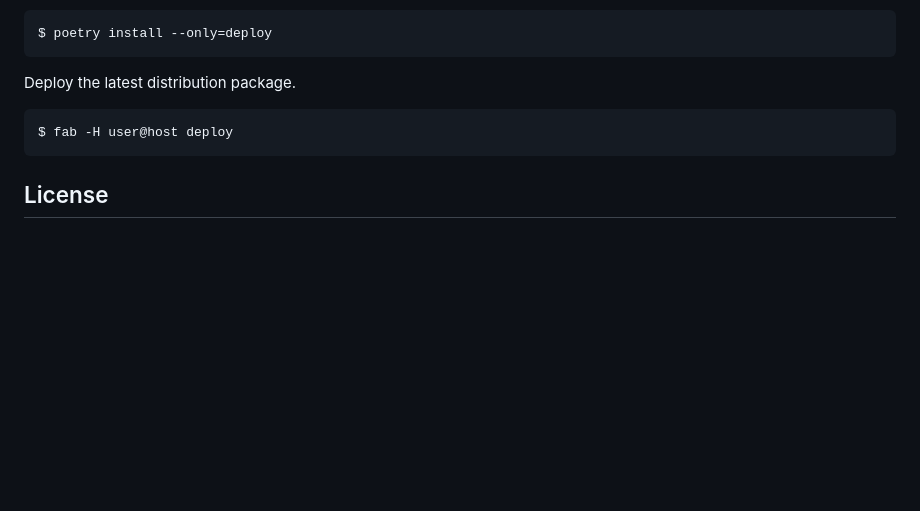
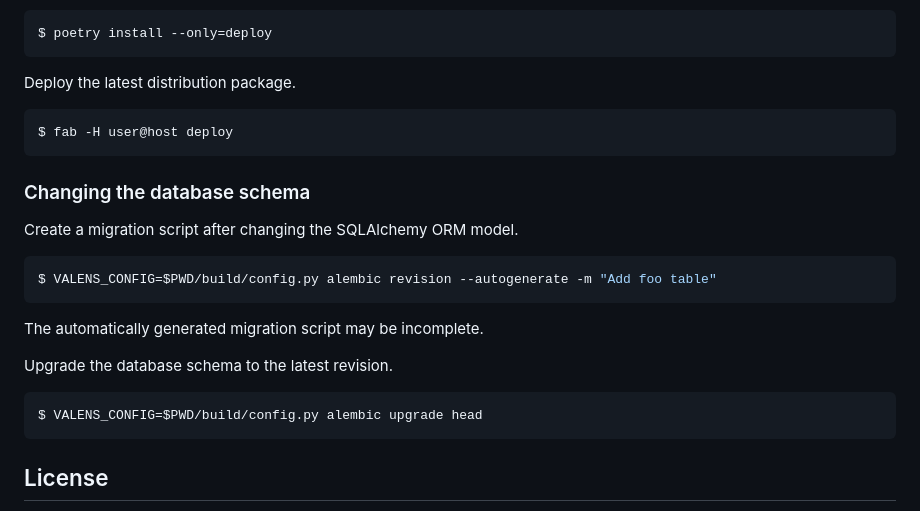
Before and after one commit to treiher/valens, a Markdown page: README.md, the part around the change. Drawn GitHub-style; blank space fills up the shorter version.

Commit message:
Document how to create migration scripts

````diff
--- a/README.md
+++ b/README.md
@@ -187,6 +187,22 @@ Deploy the latest distribution package.
 $ fab -H user@host deploy
 ```
 
+### Changing the database schema
+
+Create a migration script after changing the SQLAlchemy ORM model.
+
+```console
+$ VALENS_CONFIG=$PWD/build/config.py alembic revision --autogenerate -m "Add foo table"
+```
+
+The automatically generated migration script may be incomplete.
+
+Upgrade the database schema to the latest revision.
+
+```console
+$ VALENS_CONFIG=$PWD/build/config.py alembic upgrade head
+```
+
 ## License
 
 This project is licensed under the terms of the [AGPL-3.0](https://github.com/treiher/valens/blob/main/LICENSE) license and includes [third-party software](https://github.com/treiher/valens/blob/main/THIRD-PARTY-LICENSES).
````
